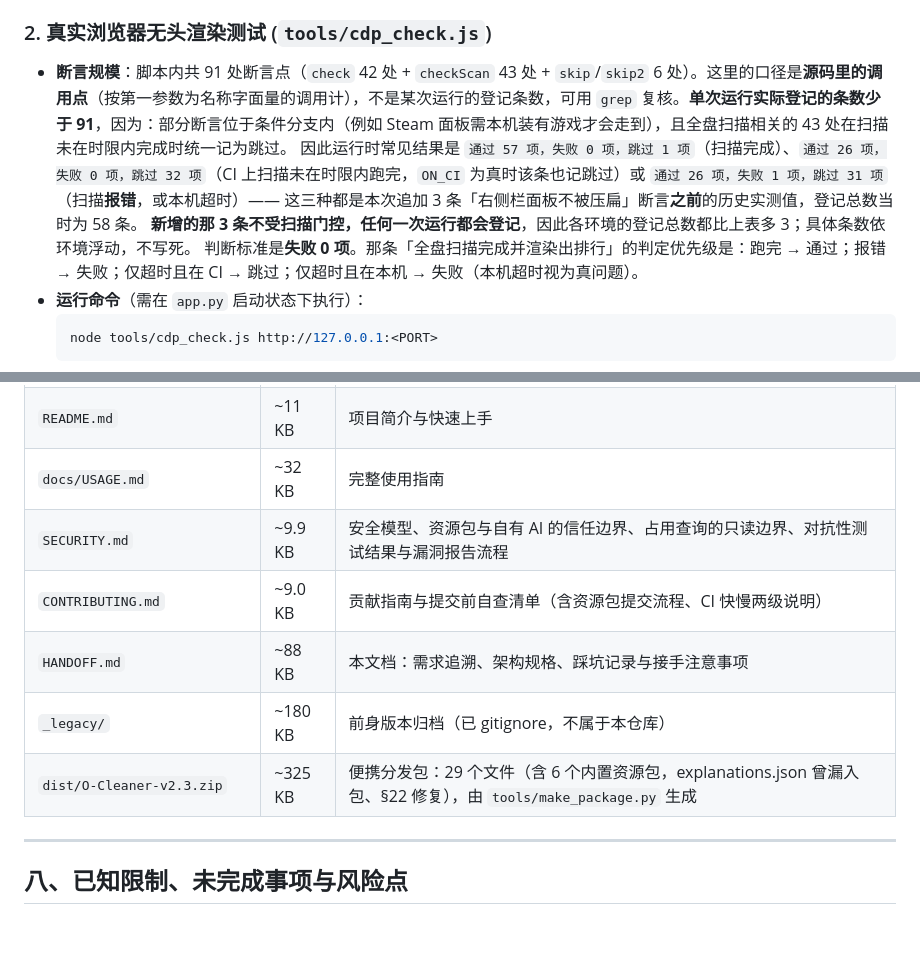
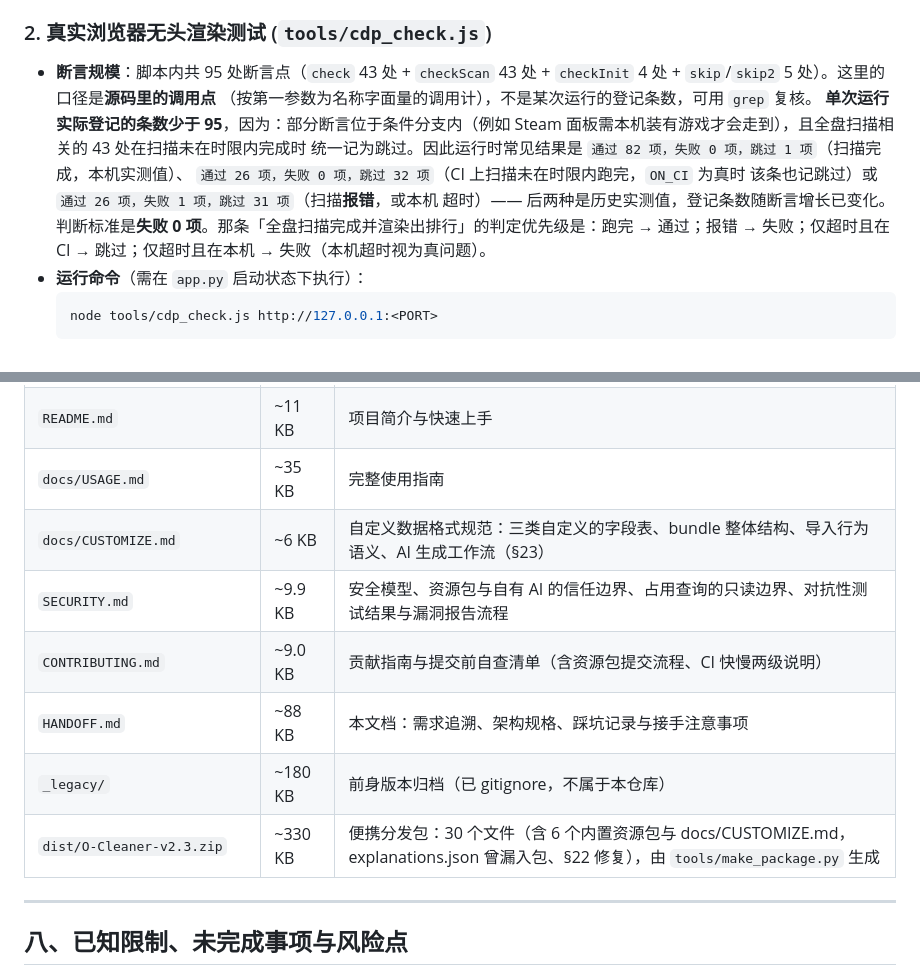
Before and after one commit to 2847439483-beep/O-Cleaner, a Markdown page: HANDOFF.md, 2 parts joined by grey strips. GitHub-like rendering; blank space fills up the shorter version.

````diff
--- a/HANDOFF.md
+++ b/HANDOFF.md
@@ -235,10 +235,16 @@
 - **核心验证**：配置文件完整性、路径护栏对抗绕过、Temp 沙箱真实删除测试、HTTP API 端到端、知识库覆盖率、资源包匹配与安全边界、扫描进度端点、`run_ps` 超时有界性、Steam 游戏清单与中文名解析、WizTree 加速与导出文件零残留、`is_user_local` 隔离等。
 
 ### 2. 真实浏览器无头渲染测试 (`tools/cdp_check.js`)
-- **断言规模**：脚本内共 91 处断言点（`check` 42 处 + `checkScan` 43 处 + `skip`/`skip2` 6 处）。这里的口径是**源码里的调用点**（按第一参数为名称字面量的调用计），不是某次运行的登记条数，可用 `grep` 复核。**单次运行实际登记的条数少于 91**，因为：部分断言位于条件分支内（例如 Steam 面板需本机装有游戏才会走到），且全盘扫描相关的 43 处在扫描未在时限内完成时统一记为跳过。  因此运行时常见结果是
-  `通过 57 项，失败 0 项，跳过 1 项`（扫描完成）、`通过 26 项，失败 0 项，跳过 32 项`（CI 上扫描未在时限内跑完，`ON_CI` 为真时该条也记跳过）或
-  `通过 26 项，失败 1 项，跳过 31 项`（扫描**报错**，或本机超时）—— 这三种都是本次追加 3 条「右侧栏面板不被压扁」断言**之前**的历史实测值，登记总数当时为 58 条。
-  **新增的那 3 条不受扫描门控，任何一次运行都会登记**，因此各环境的登记总数都比上表多 3；具体条数依环境浮动，不写死。
+- **断言规模**：脚本内共 95 处断言点（`check` 43 处 + `checkScan` 43 处 +
+  `checkInit` 4 处 + `skip`/`skip2` 5 处）。这里的口径是**源码里的调用点**
+  （按第一参数为名称字面量的调用计），不是某次运行的登记条数，可用 `grep` 复核。
+  **单次运行实际登记的条数少于 95**，因为：部分断言位于条件分支内（例如 Steam
+  面板需本机装有游戏才会走到），且全盘扫描相关的 43 处在扫描未在时限内完成时
+  统一记为跳过。因此运行时常见结果是
+  `通过 82 项，失败 0 项，跳过 1 项`（扫描完成，本机实测值）、
+  `通过 26 项，失败 0 项，跳过 32 项`（CI 上扫描未在时限内跑完，`ON_CI` 为真时
+  该条也记跳过）或 `通过 26 项，失败 1 项，跳过 31 项`（扫描**报错**，或本机
+  超时）—— 后两种是历史实测值，登记条数随断言增长已变化。
   判断标准是**失败 0 项**。那条「全盘扫描完成并渲染出排行」的判定优先级是：跑完 → 通过；报错 → 失败；仅超时且在 CI → 跳过；仅超时且在本机 → 失败（本机超时视为真问题）。
 - **运行命令**（需在 `app.py` 启动状态下执行）：
   ```bash
@@ -793,12 +854,13 @@ _lint_selftest 44/0、JS 语法、py_compile、编码契约全绿。分发清单
 | `.gitattributes` | ~1.4 KB | 换行与编码契约的声明（`eol=crlf` 写死，CI 依此校验） |
 | `tools/local-cases.json.example`| ~0.6 KB | `local-cases.json` 的模板（真实用例在 gitignore 中隔离） |
 | `README.md` | ~11 KB | 项目简介与快速上手 |
-| `docs/USAGE.md` | ~32 KB | 完整使用指南 |
+| `docs/USAGE.md` | ~35 KB | 完整使用指南 |
+| `docs/CUSTOMIZE.md` | ~6 KB | 自定义数据格式规范：三类自定义的字段表、bundle 整体结构、导入行为语义、AI 生成工作流（§23） |
 | `SECURITY.md` | ~9.9 KB | 安全模型、资源包与自有 AI 的信任边界、占用查询的只读边界、对抗性测试结果与漏洞报告流程 |
 | `CONTRIBUTING.md` | ~9.0 KB | 贡献指南与提交前自查清单（含资源包提交流程、CI 快慢两级说明） |
 | `HANDOFF.md` | ~88 KB | 本文档：需求追溯、架构规格、踩坑记录与接手注意事项 |
 | `_legacy/` | ~180 KB | 前身版本归档（已 gitignore，不属于本仓库） |
-| `dist/O-Cleaner-v2.3.zip`| ~325 KB | 便携分发包：29 个文件（含 6 个内置资源包，explanations.json 曾漏入包、§22 修复），由 `tools/make_package.py` 生成 |
+| `dist/O-Cleaner-v2.3.zip`| ~330 KB | 便携分发包：30 个文件（含 6 个内置资源包与 docs/CUSTOMIZE.md，explanations.json 曾漏入包、§22 修复），由 `tools/make_package.py` 生成 |
 
 ---
 
````
Also changed, not shown: other parts of HANDOFF.md (+59 -4 lines).
